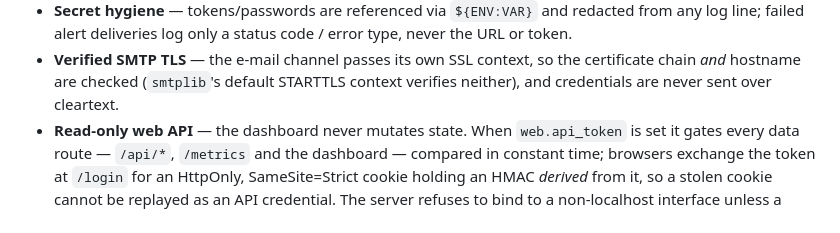
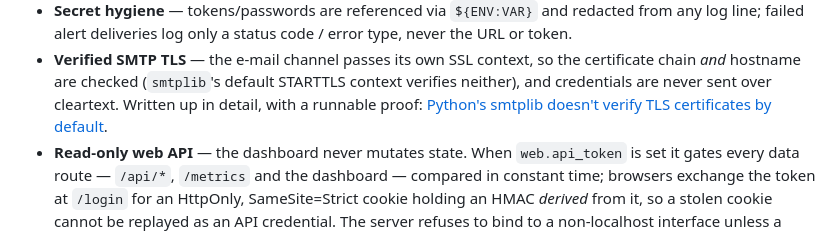
Before and after one commit to mojtaba-py-code/website-monitoring-automation, a Markdown page: README.md, the part around the change. Rendered like a GitHub page.

Commit message:
Link the smtplib TLS write-up from the security model
The e-mail channel's verified-TLS behaviour is explained at length, with a
runnable proof, in a companion article. Linking it from the README gives a
reader who wants the reasoning somewhere to go.

Co-Authored-By: Claude Opus 5 <noreply@anthropic.com>

```diff
--- a/README.md
+++ b/README.md
@@ -167,6 +167,8 @@ injected (config + guard), so each probe is unit-testable in isolation. See
 * **Verified SMTP TLS** — the e-mail channel passes its own SSL context, so the
   certificate chain *and* hostname are checked (`smtplib`'s default STARTTLS
   context verifies neither), and credentials are never sent over cleartext.
+  Written up in detail, with a runnable proof:
+  [Python's smtplib doesn't verify TLS certificates by default](https://dev.to/mojtaba_pycode/pythons-smtplib-doesnt-verify-tls-certificates-by-default-1bla).
 * **Read-only web API** — the dashboard never mutates state. When
   `web.api_token` is set it gates every data route — `/api/*`, `/metrics` and
   the dashboard — compared in constant time; browsers exchange the token at
```
